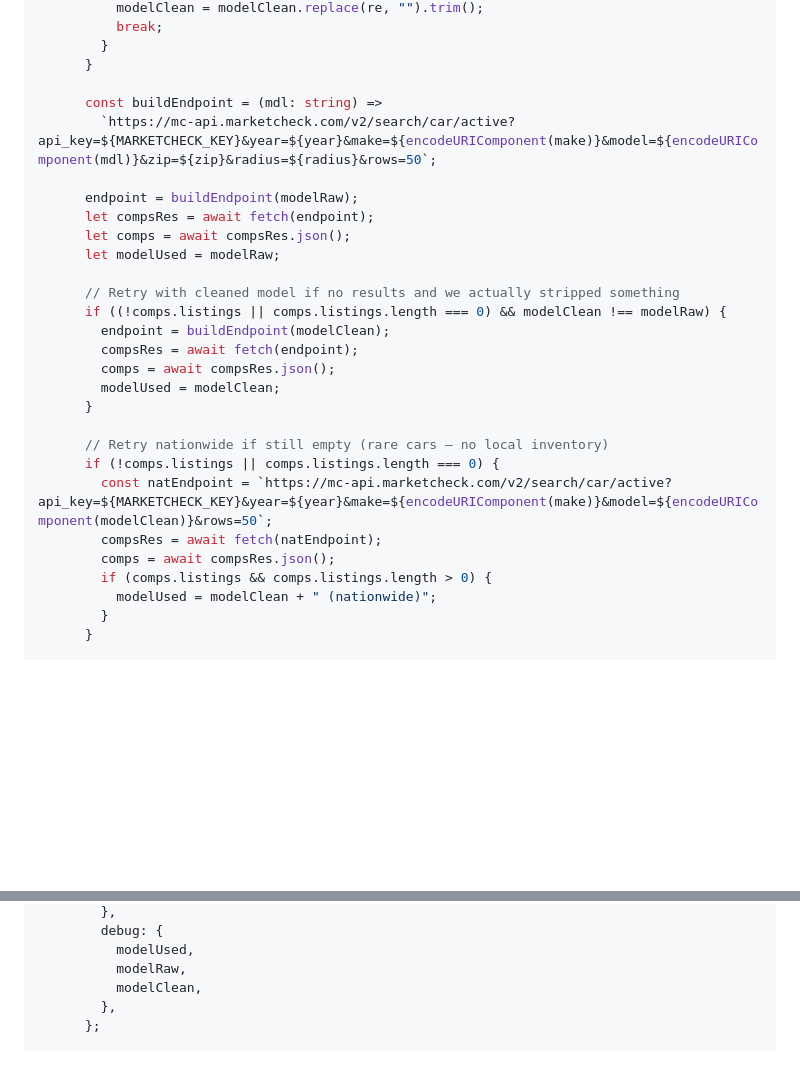
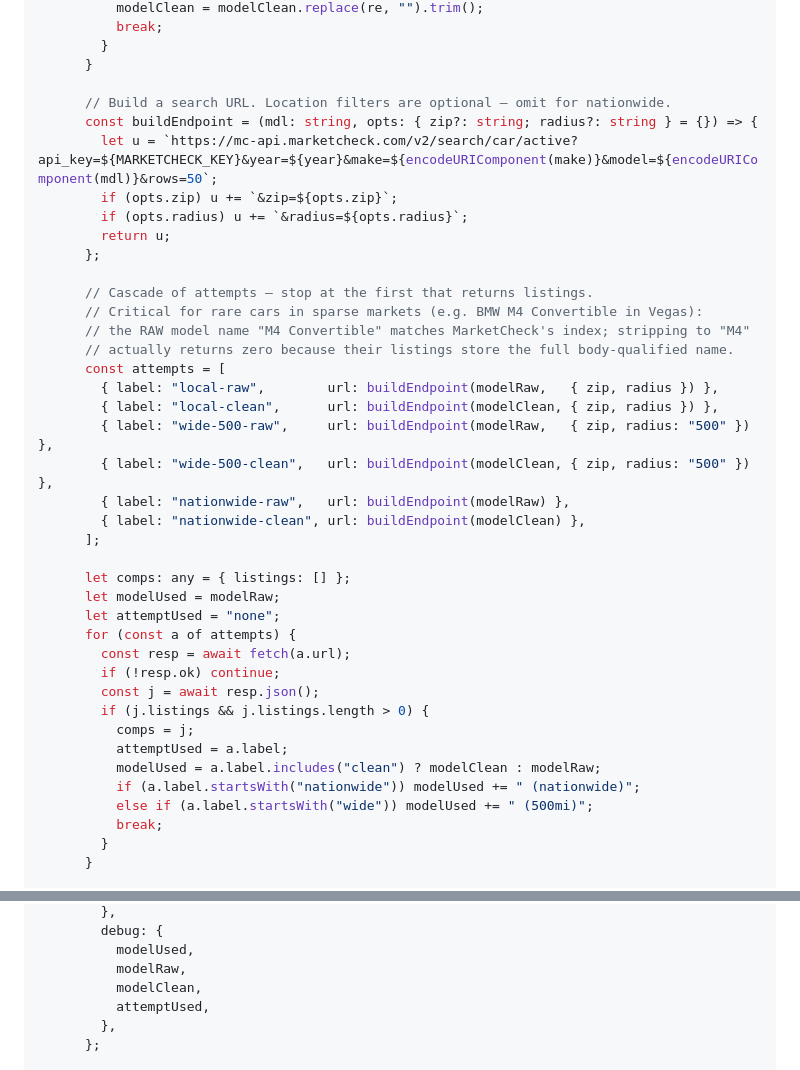
Before and after one commit to Yaroslavs1k/TuroFleetManager, a Markdown page: edge-functions/marketcheck-proxy.md, 2 parts joined by grey strips. GitHub-like rendering; blank space fills up the shorter version.

Commit message:
fix(marketcheck-proxy): cascade local-raw -> local-clean -> 500mi -> nationwide; expose attempt used for debugging sparse-market cases

```diff
--- a/edge-functions/marketcheck-proxy.md
+++ b/edge-functions/marketcheck-proxy.md
@@ -138,29 +138,41 @@ serve(async (req) => {
         }
       }
 
-      const buildEndpoint = (mdl: string) =>
-        `https://mc-api.marketcheck.com/v2/search/car/active?api_key=${MARKETCHECK_KEY}&year=${year}&make=${encodeURIComponent(make)}&model=${encodeURIComponent(mdl)}&zip=${zip}&radius=${radius}&rows=50`;
+      // Build a search URL. Location filters are optional — omit for nationwide.
+      const buildEndpoint = (mdl: string, opts: { zip?: string; radius?: string } = {}) => {
+        let u = `https://mc-api.marketcheck.com/v2/search/car/active?api_key=${MARKETCHECK_KEY}&year=${year}&make=${encodeURIComponent(make)}&model=${encodeURIComponent(mdl)}&rows=50`;
+        if (opts.zip) u += `&zip=${opts.zip}`;
+        if (opts.radius) u += `&radius=${opts.radius}`;
+        return u;
+      };
 
-      endpoint = buildEndpoint(modelRaw);
-      let compsRes = await fetch(endpoint);
-      let comps = await compsRes.json();
+      // Cascade of attempts — stop at the first that returns listings.
+      // Critical for rare cars in sparse markets (e.g. BMW M4 Convertible in Vegas):
+      // the RAW model name "M4 Convertible" matches MarketCheck's index; stripping to "M4"
+      // actually returns zero because their listings store the full body-qualified name.
+      const attempts = [
+        { label: "local-raw",        url: buildEndpoint(modelRaw,   { zip, radius }) },
+        { label: "local-clean",      url: buildEndpoint(modelClean, { zip, radius }) },
+        { label: "wide-500-raw",     url: buildEndpoint(modelRaw,   { zip, radius: "500" }) },
+        { label: "wide-500-clean",   url: buildEndpoint(modelClean, { zip, radius: "500" }) },
+        { label: "nationwide-raw",   url: buildEndpoint(modelRaw) },
+        { label: "nationwide-clean", url: buildEndpoint(modelClean) },
+      ];
+
+      let comps: any = { listings: [] };
       let modelUsed = modelRaw;
-
-      // Retry with cleaned model if no results and we actually stripped something
-      if ((!comps.listings || comps.listings.length === 0) && modelClean !== modelRaw) {
-        endpoint = buildEndpoint(modelClean);
-        compsRes = await fetch(endpoint);
-        comps = await compsRes.json();
-        modelUsed = modelClean;
-      }
-
-      // Retry nationwide if still empty (rare cars — no local inventory)
-      if (!comps.listings || comps.listings.length === 0) {
-        const natEndpoint = `https://mc-api.marketcheck.com/v2/search/car/active?api_key=${MARKETCHECK_KEY}&year=${year}&make=${encodeURIComponent(make)}&model=${encodeURIComponent(modelClean)}&rows=50`;
-        compsRes = await fetch(natEndpoint);
-        comps = await compsRes.json();
-        if (comps.listings && comps.listings.length > 0) {
-          modelUsed = modelClean + " (nationwide)";
+      let attemptUsed = "none";
+      for (const a of attempts) {
+        const resp = await fetch(a.url);
+        if (!resp.ok) continue;
+        const j = await resp.json();
+        if (j.listings && j.listings.length > 0) {
+          comps = j;
+          attemptUsed = a.label;
+          modelUsed = a.label.includes("clean") ? modelClean : modelRaw;
+          if (a.label.startsWith("nationwide")) modelUsed += " (nationwide)";
+          else if (a.label.startsWith("wide")) modelUsed += " (500mi)";
+          break;
         }
       }
 
@@ -196,6 +208,7 @@ serve(async (req) => {
           modelUsed,
           modelRaw,
           modelClean,
+          attemptUsed,
         },
       };
 
```
